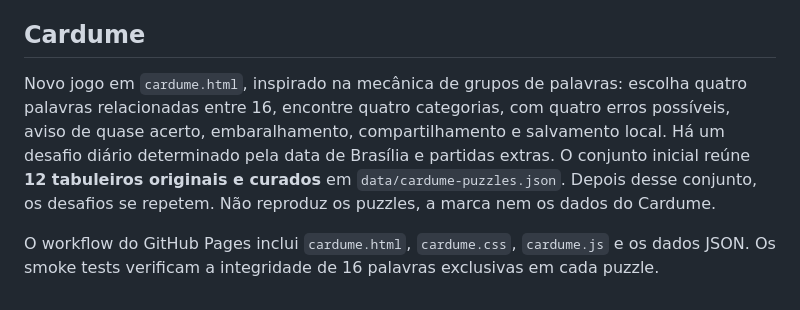
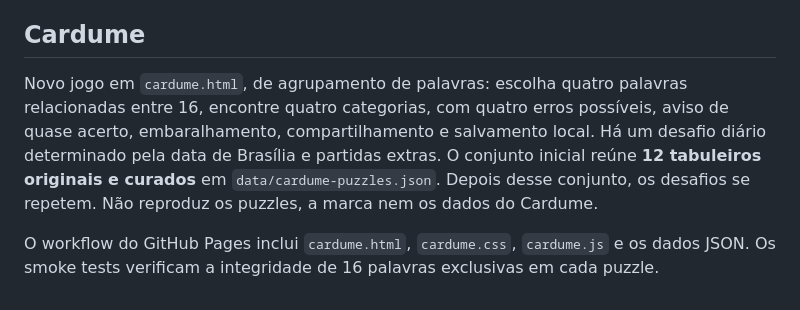
Before and after one commit to paulociano/mare, a Markdown page: README.md, the part around the change. Drawn GitHub-style.

Commit message:
copy: remove referências a marcas externas

```diff
--- a/README.md
+++ b/README.md
@@ -70,6 +70,6 @@ O vocabulário é limitado às palavras dos desafios mais o arquivo `palavras-pt
 
 ## Cardume
 
-Novo jogo em `cardume.html`, inspirado na mecânica de grupos de palavras: escolha quatro palavras relacionadas entre 16, encontre quatro categorias, com quatro erros possíveis, aviso de quase acerto, embaralhamento, compartilhamento e salvamento local. Há um desafio diário determinado pela data de Brasília e partidas extras. O conjunto inicial reúne **12 tabuleiros originais e curados** em `data/cardume-puzzles.json`. Depois desse conjunto, os desafios se repetem. Não reproduz os puzzles, a marca nem os dados do Cardume.
+Novo jogo em `cardume.html`, de agrupamento de palavras: escolha quatro palavras relacionadas entre 16, encontre quatro categorias, com quatro erros possíveis, aviso de quase acerto, embaralhamento, compartilhamento e salvamento local. Há um desafio diário determinado pela data de Brasília e partidas extras. O conjunto inicial reúne **12 tabuleiros originais e curados** em `data/cardume-puzzles.json`. Depois desse conjunto, os desafios se repetem. Não reproduz os puzzles, a marca nem os dados do Cardume.
 
 O workflow do GitHub Pages inclui `cardume.html`, `cardume.css`, `cardume.js` e os dados JSON. Os smoke tests verificam a integridade de 16 palavras exclusivas em cada puzzle.
```
